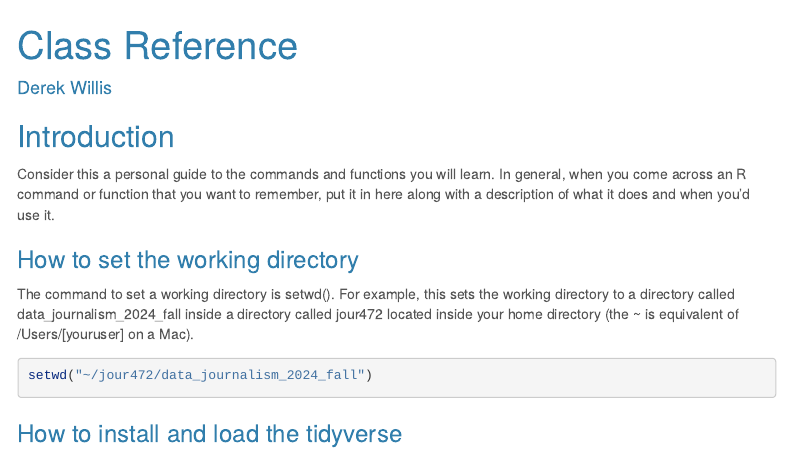
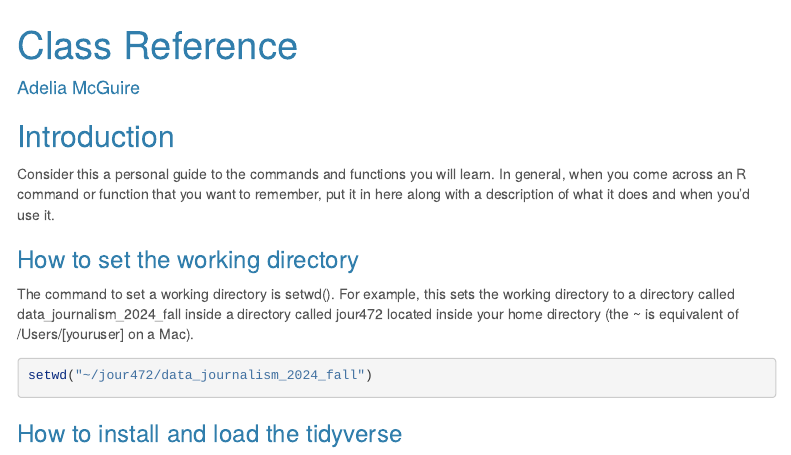
Before and after one commit to adeliamcguire/data_journalism_2024_fall, an R Markdown document (my_class_reference.rmd): the page in a window 1100 px wide, from its top. Rendered offline with R 4.5, knitr and Pandoc, with nearby package versions; menus at the side of the page are left out.

Commit message:
Changed Name
Changed the name to Adelia McGuire in RStudio

```diff
--- a/my_class_reference.rmd
+++ b/my_class_reference.rmd
@@ -1,6 +1,6 @@
 ---
 title: "Class Reference"
-author: "Derek Willis"
+author: "Adelia McGuire"
 output:
   html_document:
     theme: cerulean
```
